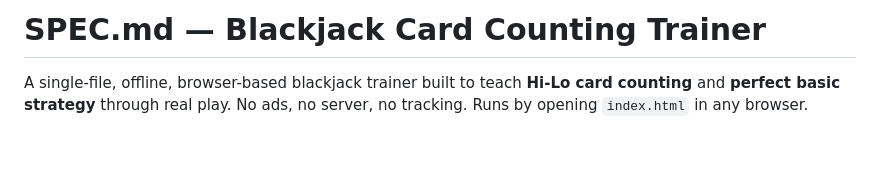
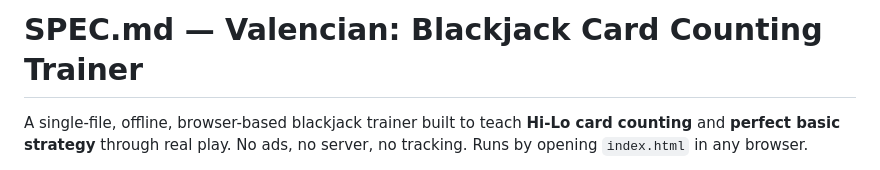
Before and after one commit to Paulskrrr/Valencian, a Markdown page: SPEC.md, the part around the change. GitHub-like rendering; blank space fills up the shorter version.

Commit message:
Rename to Valencian in title and SPEC

```diff
--- a/SPEC.md
+++ b/SPEC.md
@@ -1,4 +1,4 @@
-# SPEC.md — Blackjack Card Counting Trainer
+# SPEC.md — Valencian: Blackjack Card Counting Trainer
 
 A single-file, offline, browser-based blackjack trainer built to teach **Hi-Lo
 card counting** and **perfect basic strategy** through real play. No ads, no
```
